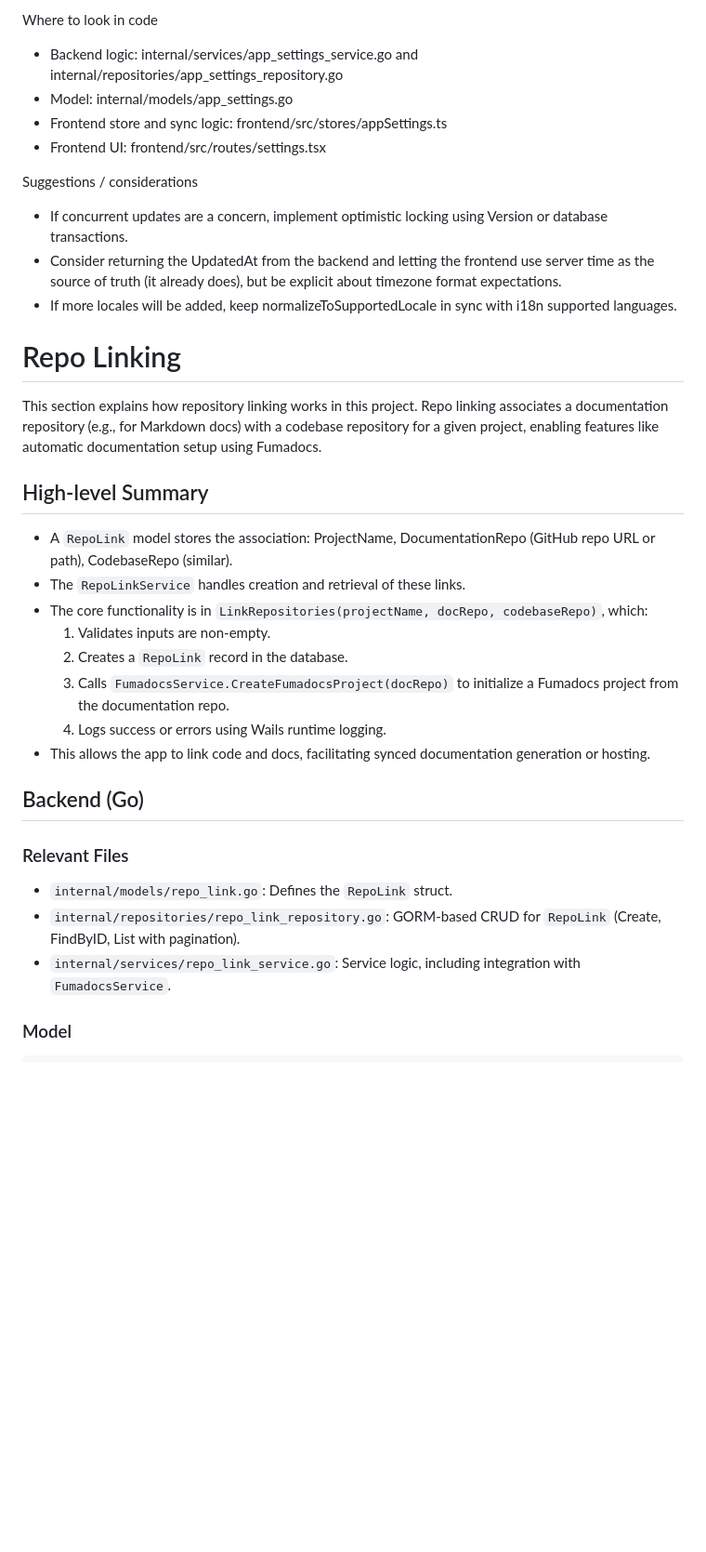
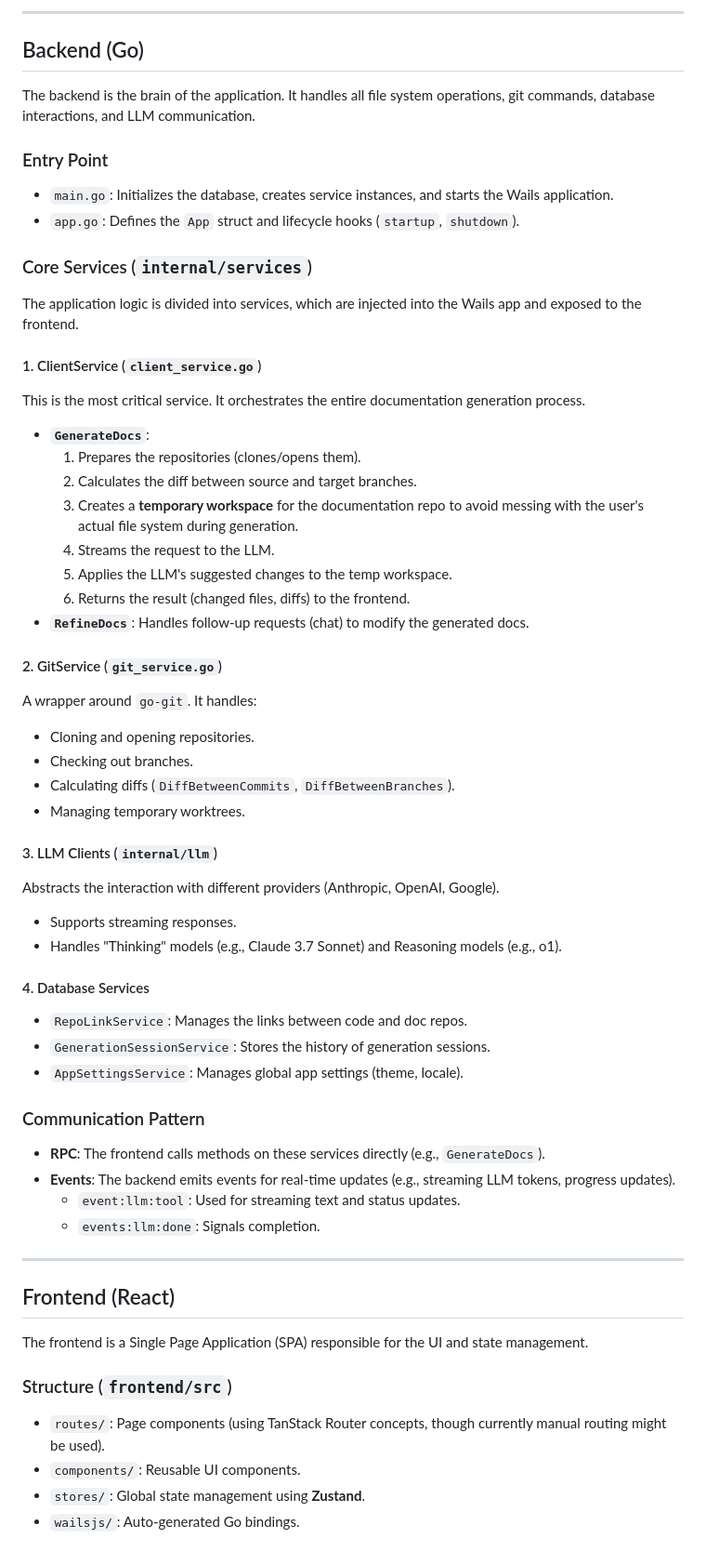
Before and after one commit to zolting/narrabyte, a Markdown page: docs/explanations.md, the part around one of its changes. Shown at 93% size. Rendered like a GitHub page; blank space fills up the shorter version.

Commit message:
Updated documentation

```diff
--- a/docs/explanations.md
+++ b/docs/explanations.md
@@ -96,34 +41,60 @@ Implementation flow example (user changes theme)
-Where to look in code
-- Backend logic: internal/services/app_settings_service.go and internal/repositories/app_settings_repository.go
-- Model: internal/models/app_settings.go
-- Frontend store and sync logic: frontend/src/stores/appSettings.ts
-- Frontend UI: frontend/src/routes/settings.tsx
-
-Suggestions / considerations
-- If concurrent updates are a concern, implement optimistic locking using Version or database transactions.
-- Consider returning the UpdatedAt from the backend and letting the frontend use server time as the source of truth (it already does), but be explicit about timezone format expectations.
-- If more locales will be added, keep normalizeToSupportedLocale in sync with i18n supported languages.
-
-# Repo Linking
-
-This section explains how repository linking works in this project. Repo linking associates a documentation repository (e.g., for Markdown docs) with a codebase repository for a given project, enabling features like automatic documentation setup using Fumadocs.
-
-## High-level Summary
-
-- A `RepoLink` model stores the association: ProjectName, DocumentationRepo (GitHub repo URL or path), CodebaseRepo (similar).
-- The `RepoLinkService` handles creation and retrieval of these links.
-- The core functionality is in `LinkRepositories(projectName, docRepo, codebaseRepo)`, which:
-  1. Validates inputs are non-empty.
-  2. Creates a `RepoLink` record in the database.
-  3. Calls `FumadocsService.CreateFumadocsProject(docRepo)` to initialize a Fumadocs project from the documentation repo.
-  4. Logs success or errors using Wails runtime logging.
-- This allows the app to link code and docs, facilitating synced documentation generation or hosting.
+---
 
 ## Backend (Go)
 
-### Relevant Files
-- `internal/models/repo_link.go`: Defines the `RepoLink` struct.
-- `internal/repositories/repo_link_repository.go`: GORM-based CRUD for `RepoLink` (Create, FindByID, List with pagination).
-- `internal/services/repo_link_service.go`: Service logic, including integration with `FumadocsService`.
+The backend is the brain of the application. It handles all file system operations, git commands, database interactions, and LLM communication.
 
-### Model
+### Entry Point
+*   `main.go`: Initializes the database, creates service instances, and starts the Wails application.
+*   `app.go`: Defines the `App` struct and lifecycle hooks (`startup`, `shutdown`).
+
+### Core Services (`internal/services`)
+
+The application logic is divided into services, which are injected into the Wails app and exposed to the frontend.
+
+#### 1. ClientService (`client_service.go`)
+This is the most critical service. It orchestrates the entire documentation generation process.
+*   **`GenerateDocs`**:
+    1.  Prepares the repositories (clones/opens them).
+    2.  Calculates the diff between source and target branches.
+    3.  Creates a **temporary workspace** for the documentation repo to avoid messing with the user's actual file system during generation.
+    4.  Streams the request to the LLM.
+    5.  Applies the LLM's suggested changes to the temp workspace.
+    6.  Returns the result (changed files, diffs) to the frontend.
+*   **`RefineDocs`**: Handles follow-up requests (chat) to modify the generated docs.
+
+#### 2. GitService (`git_service.go`)
+A wrapper around `go-git`. It handles:
+*   Cloning and opening repositories.
+*   Checking out branches.
+*   Calculating diffs (`DiffBetweenCommits`, `DiffBetweenBranches`).
+*   Managing temporary worktrees.
+
+#### 3. LLM Clients (`internal/llm`)
+Abstracts the interaction with different providers (Anthropic, OpenAI, Google).
+*   Supports streaming responses.
+*   Handles "Thinking" models (e.g., Claude 3.7 Sonnet) and Reasoning models (e.g., o1).
+
+#### 4. Database Services
+*   `RepoLinkService`: Manages the links between code and doc repos.
+*   `GenerationSessionService`: Stores the history of generation sessions.
+*   `AppSettingsService`: Manages global app settings (theme, locale).
+
+### Communication Pattern
+*   **RPC**: The frontend calls methods on these services directly (e.g., `GenerateDocs`).
+*   **Events**: The backend emits events for real-time updates (e.g., streaming LLM tokens, progress updates).
+    *   `event:llm:tool`: Used for streaming text and status updates.
+    *   `events:llm:done`: Signals completion.
+
+---
+
+## Frontend (React)
+
+The frontend is a Single Page Application (SPA) responsible for the UI and state management.
+
+### Structure (`frontend/src`)
+*   `routes/`: Page components (using TanStack Router concepts, though currently manual routing might be used).
+*   `components/`: Reusable UI components.
+*   `stores/`: Global state management using **Zustand**.
+*   `wailsjs/`: Auto-generated Go bindings.
+
```
Also changed, not shown: other parts of docs/explanations.md (+139 -117 lines).
